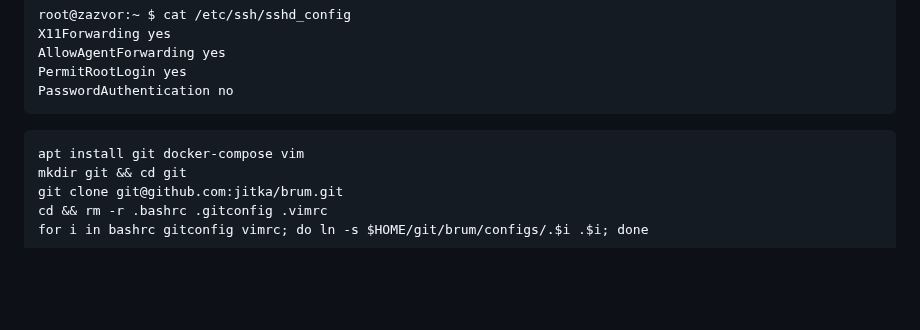
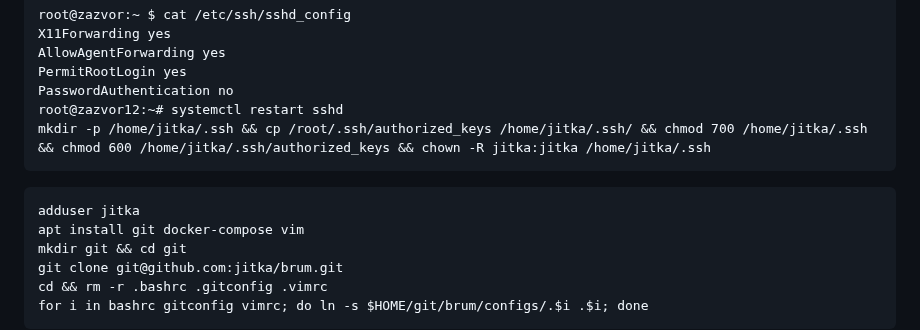
Before and after one commit to jitka/brum, a Markdown page: server.md, the part around the change. Drawn GitHub-style; blank space fills up the shorter version.

````diff
--- a/server.md
+++ b/server.md
@@ -13,10 +13,12 @@ X11Forwarding yes
 AllowAgentForwarding yes
 PermitRootLogin yes
 PasswordAuthentication no
+root@zazvor12:~# systemctl restart sshd
+mkdir -p /home/jitka/.ssh && cp /root/.ssh/authorized_keys /home/jitka/.ssh/ && chmod 700 /home/jitka/.ssh && chmod 600 /home/jitka/.ssh/authorized_keys && chown -R jitka:jitka /home/jitka/.ssh
 ```
 
-
 ```
+adduser jitka
 apt install git docker-compose vim
 mkdir git && cd git
 git clone git@github.com:jitka/brum.git
````
